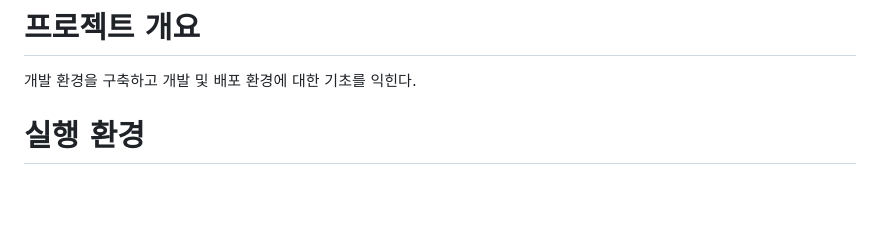
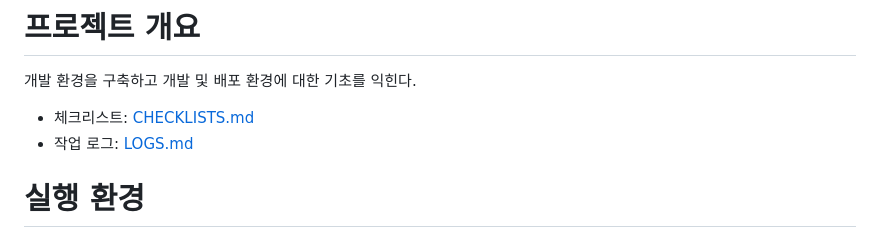
Before and after one commit to cla7shade/codyssey-academy, a Markdown page: e1-1/README.md, the part around the change. Drawn GitHub-style; blank space fills up the shorter version.

Commit message:
docs(e1-1): link CHECKLISTS and LOGS in README
Co-Authored-By: Claude Sonnet 4.6 <noreply@anthropic.com>

```diff
--- a/e1-1/README.md
+++ b/e1-1/README.md
@@ -1,6 +1,9 @@
 # 프로젝트 개요
 
 개발 환경을 구축하고 개발 및 배포 환경에 대한 기초를 익힌다.
+
+- 체크리스트: [CHECKLISTS.md](CHECKLISTS.md)
+- 작업 로그: [LOGS.md](LOGS.md)
 
 # 실행 환경
 
```
